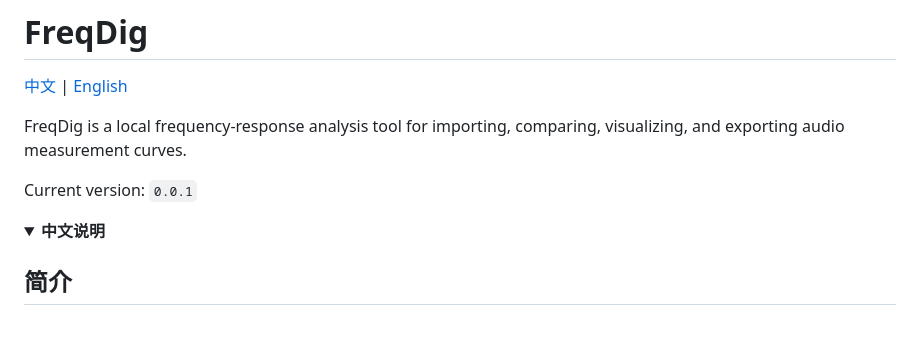
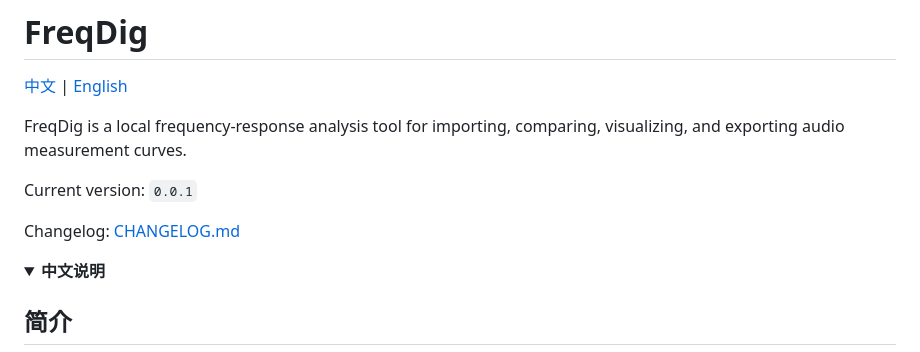
Before and after one commit to Ablemeon/FreqDig, a Markdown page: README.md, the part around the change. Rendered like a GitHub page; blank space fills up the shorter version.

Commit message:
修改readme

```diff
--- a/README.md
+++ b/README.md
@@ -6,6 +6,8 @@
 FreqDig is a local frequency-response analysis tool for importing, comparing, visualizing, and exporting audio measurement curves.
 
 Current version: `0.0.1`
+
+Changelog: [CHANGELOG.md](./CHANGELOG.md)
 
 <a id="中文"></a>
 <details open>
```
